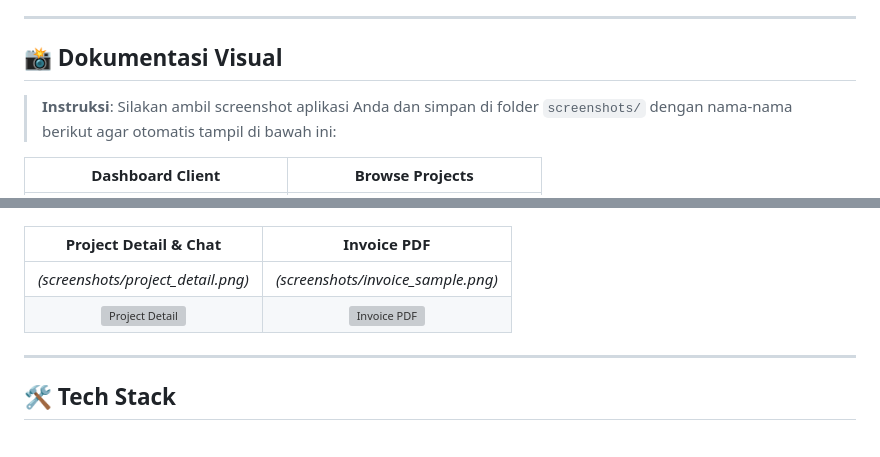
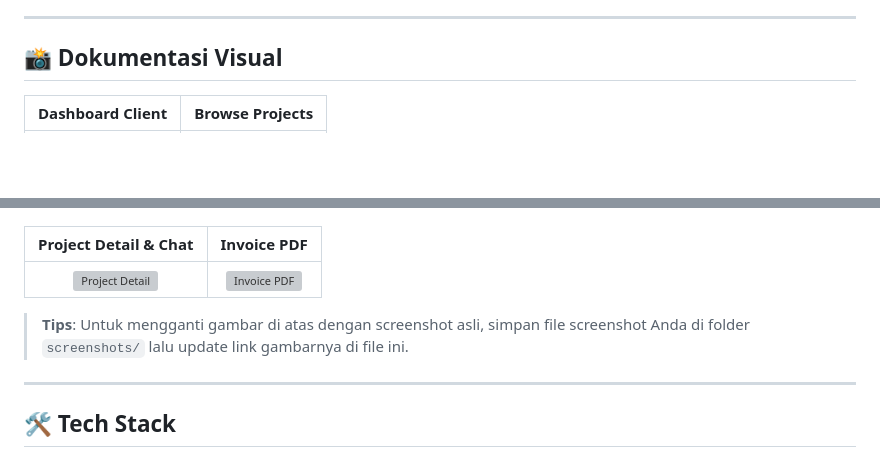
Before and after one commit to glendery/MicroFreelance, a Markdown page: README.md, 2 parts joined by grey strips. Rendered like a GitHub page; blank space fills up the shorter version; grey boxes are pictures that could not be loaded.

Commit message:
Fix README.md: use placeholder images to avoid broken links

```diff
--- a/README.md
+++ b/README.md
@@ -28,7 +28,5 @@
 
 ## 📸 Dokumentasi Visual
 
-> **Instruksi**: Silakan ambil screenshot aplikasi Anda dan simpan di folder `screenshots/` dengan nama-nama berikut agar otomatis tampil di bawah ini:
-
 | Dashboard Client | Browse Projects |
 | :---: | :---: |
@@ -37,8 +34,9 @@
 
 | Project Detail & Chat | Invoice PDF |
 | :---: | :---: |
-| _(screenshots/project_detail.png)_ | _(screenshots/invoice_sample.png)_ |
-| ![Project Detail](screenshots/project_detail.png) | ![Invoice PDF](screenshots/invoice_sample.png) |
+| ![Project Detail](https://placehold.co/600x400?text=Project+Detail) | ![Invoice PDF](https://placehold.co/600x400?text=Invoice+PDF+Sample) |
+
+> **Tips**: Untuk mengganti gambar di atas dengan screenshot asli, simpan file screenshot Anda di folder `screenshots/` lalu update link gambarnya di file ini.
 
 ---
 
```
Also changed, not shown: other parts of README.md (+1 -2 lines).
